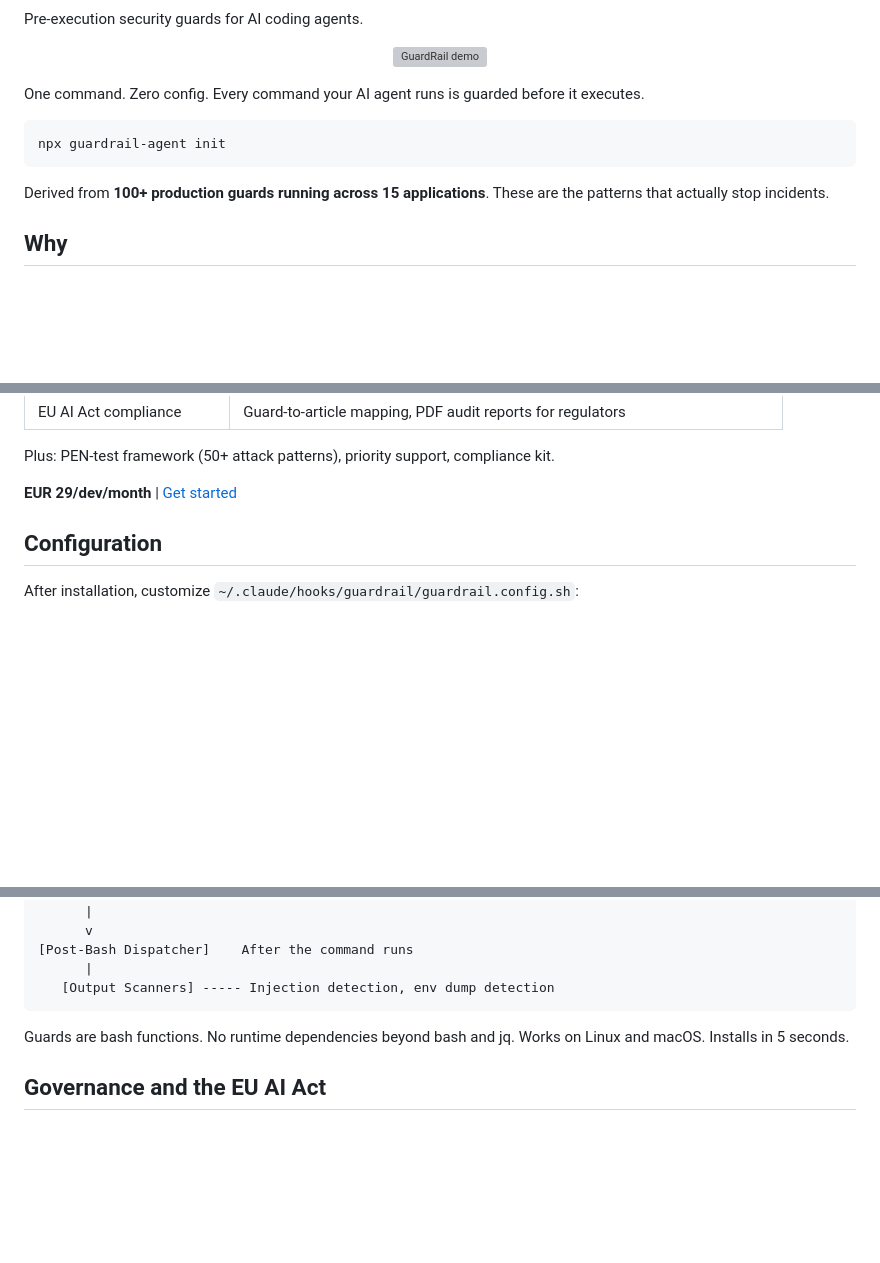
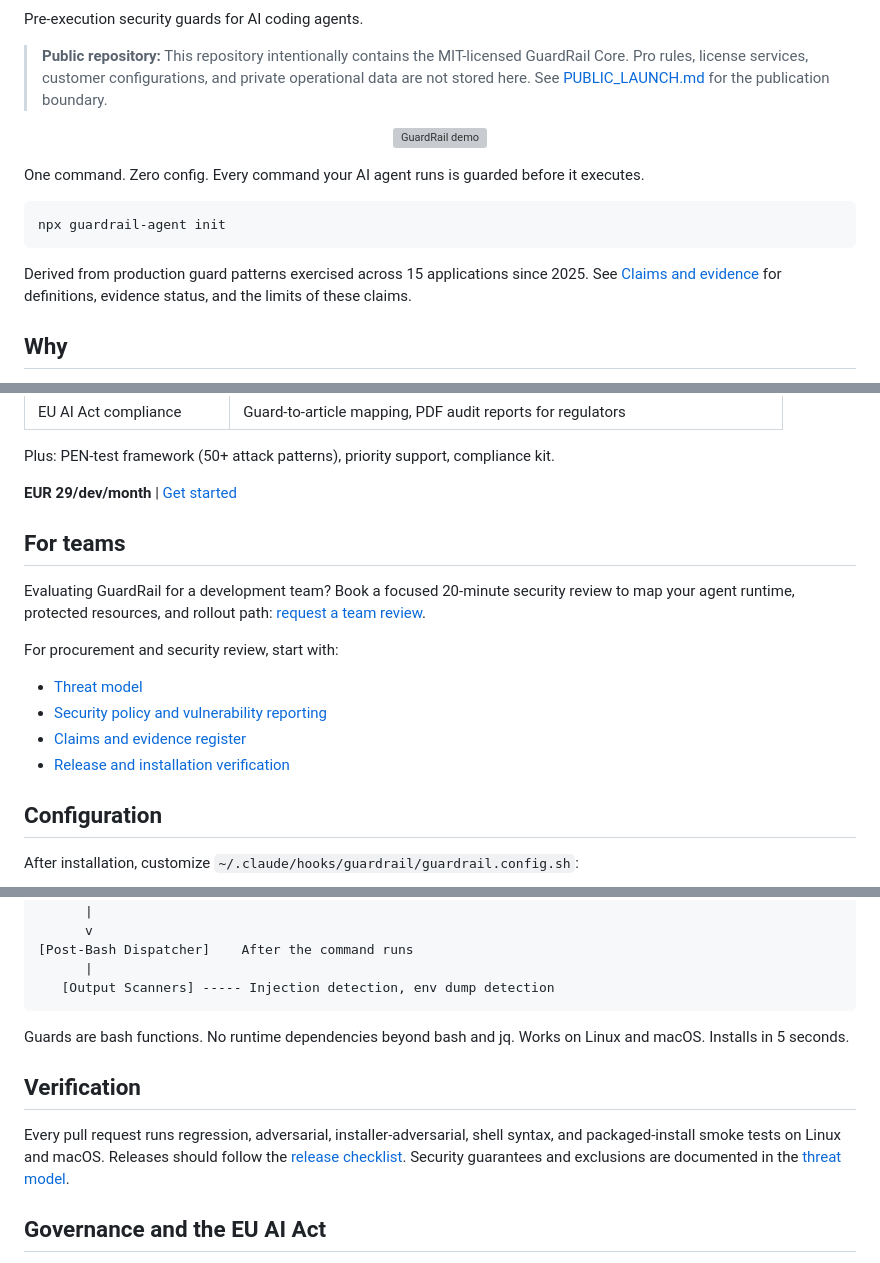
Before and after one commit to FvdHMBAI/guardrail, a Markdown page: README.md, 3 parts joined by grey strips. Rendered like a GitHub page; blank space fills up the shorter version; grey boxes are pictures that could not be loaded.

Commit message:
Harden public launch documentation

````diff
--- a/README.md
+++ b/README.md
@@ -3,4 +7,6 @@
 Pre-execution security guards for AI coding agents.
+
+> **Public repository:** This repository intentionally contains the MIT-licensed GuardRail Core. Pro rules, license services, customer configurations, and private operational data are not stored here. See [PUBLIC_LAUNCH.md](PUBLIC_LAUNCH.md) for the publication boundary.
 
 <p align="center">
   <img src="docs/demo.svg" alt="GuardRail demo" width="680">
@@ -12,8 +18,8 @@ One command. Zero config. Every command your AI agent runs is guarded before it
 npx guardrail-agent init
 ```
 
-Derived from **100+ production guards running across 15 applications**.
-These are the patterns that actually stop incidents.
+Derived from production guard patterns exercised across 15 applications since 2025.
+See [Claims and evidence](docs/CLAIMS_AND_EVIDENCE.md) for definitions, evidence status, and the limits of these claims.
 
 ## Why
 
@@ -59,6 +65,17 @@ that basic pattern matching misses.
 Plus: PEN-test framework (50+ attack patterns), priority support, compliance kit.
 
 **EUR 29/dev/month** | [Get started](https://guardrail.promptandbuild.de)
+
+## For teams
+
+Evaluating GuardRail for a development team? Book a focused 20-minute security review to map your agent runtime, protected resources, and rollout path: [request a team review](mailto:frederik@frederikvonderheyden.de?subject=GuardRail%20Team%20Security%20Review).
+
+For procurement and security review, start with:
+
+- [Threat model](docs/THREAT_MODEL.md)
+- [Security policy and vulnerability reporting](SECURITY.md)
+- [Claims and evidence register](docs/CLAIMS_AND_EVIDENCE.md)
+- [Release and installation verification](docs/RELEASE_CHECKLIST.md)
 
 ## Configuration
 
@@ -135,6 +152,10 @@ AI Coding Agent
 Guards are bash functions. No runtime dependencies beyond bash and jq.
 Works on Linux and macOS. Installs in 5 seconds.
 
+## Verification
+
+Every pull request runs regression, adversarial, installer-adversarial, shell syntax, and packaged-install smoke tests on Linux and macOS. Releases should follow the [release checklist](docs/RELEASE_CHECKLIST.md). Security guarantees and exclusions are documented in the [threat model](docs/THREAT_MODEL.md).
+
 ## Governance and the EU AI Act
 
 Using a coding agent does not automatically make a system "high-risk" under the
````
Also changed, not shown: other parts of README.md (+5 -1 lines).
